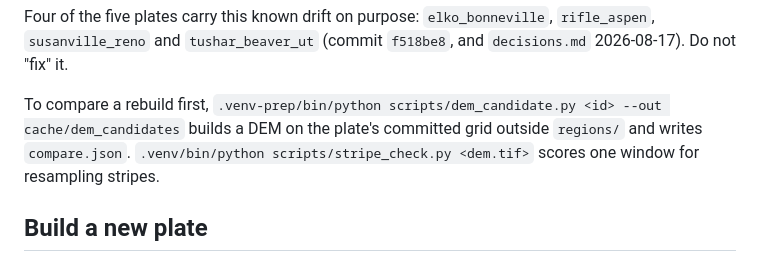
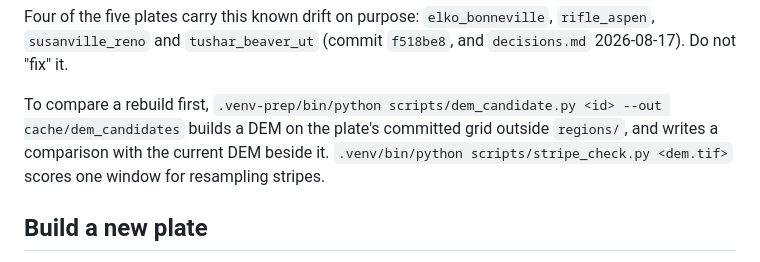
Before and after one commit to domalhambra/tecopa-plateworks, a Markdown page: docs/changing-things.md, the part around the change. Drawn GitHub-style.

Commit message:
Do not quote a file only a candidate build writes
The docs check reads a quoted name as a path in the repo. It passed on the Mac because a
candidate build had left the file in cache/, and CI has no such file.

Co-Authored-By: Claude Opus 5.5 <noreply@anthropic.com>

```diff
--- a/docs/changing-things.md
+++ b/docs/changing-things.md
@@ -87,7 +87,8 @@ Four of the five plates carry this known drift on purpose: `elko_bonneville`,
 `decisions.md` 2026-08-17). Do not "fix" it.
 
 To compare a rebuild first, `.venv-prep/bin/python scripts/dem_candidate.py <id> --out cache/dem_candidates`
-builds a DEM on the plate's committed grid outside `regions/` and writes `compare.json`.
+builds a DEM on the plate's committed grid outside `regions/`, and writes a comparison
+with the current DEM beside it.
 `.venv/bin/python scripts/stripe_check.py <dem.tif>` scores one window for resampling stripes.
 
 ## Build a new plate
```
